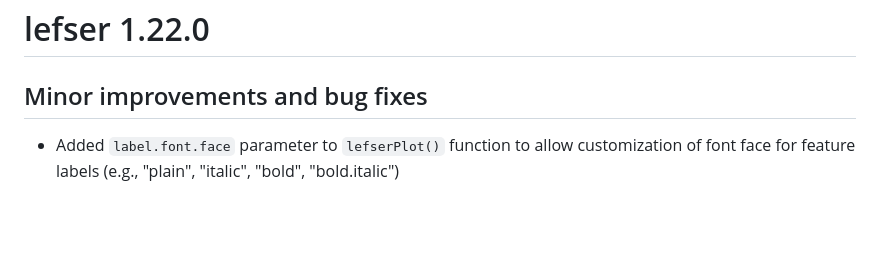
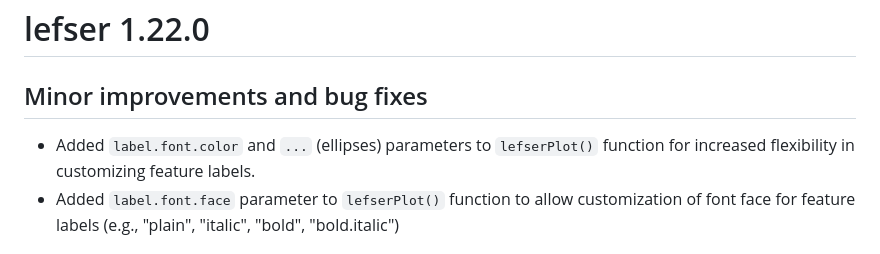
Before and after one commit to waldronlab/lefser, a Markdown page: NEWS.md, the part around the change. Rendered like a GitHub page; blank space fills up the shorter version.

```diff
--- a/NEWS.md
+++ b/NEWS.md
@@ -2,6 +2,8 @@
 
 ## Minor improvements and bug fixes
 
+* Added `label.font.color` and `...` (ellipses) parameters to `lefserPlot()`
+function for increased flexibility in customizing feature labels.
 * Added `label.font.face` parameter to `lefserPlot()` function to allow
 customization of font face for feature labels (e.g., "plain", "italic",
 "bold", "bold.italic")
```
